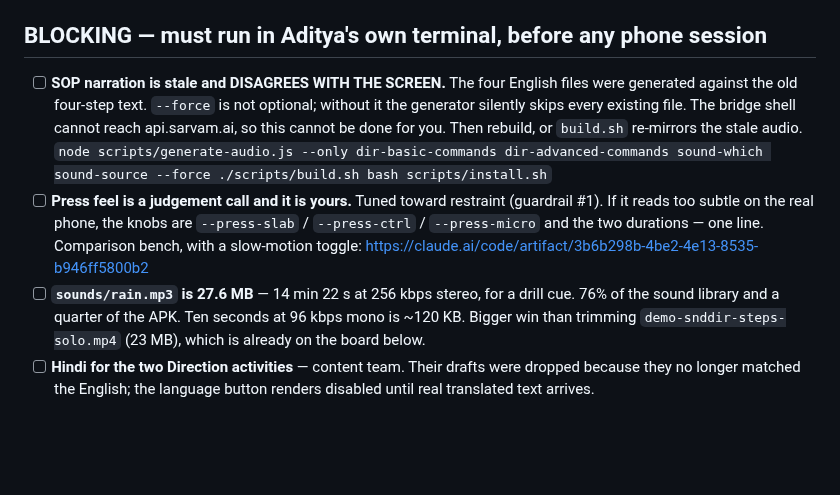
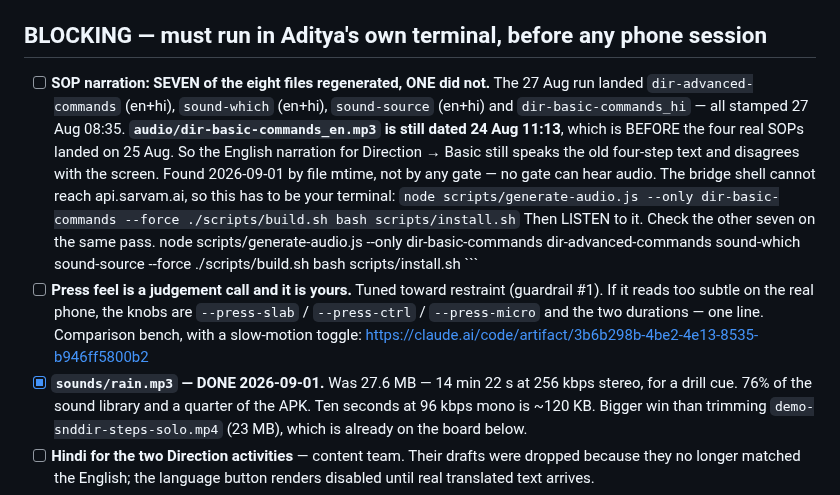
Before and after one commit to Adistor777/om-cane-training, a Markdown page: TRACKER.md, the part around one of its changes. Rendered like a GitHub page; blank space fills up the shorter version.

````diff
--- a/TRACKER.md
+++ b/TRACKER.md
@@ -211,12 +252,21 @@ Gates green throughout: 40/40 unit · 93/93 flows · 22/22 no-change · 55 contr
       install-then-prove-what-landed.
 
 ## BLOCKING — must run in Aditya's own terminal, before any phone session
-- [ ] **SOP narration is stale and DISAGREES WITH THE SCREEN.** The four English
-      files were generated against the old four-step text. `--force` is not
-      optional; without it the generator silently skips every existing file.
-      The bridge shell cannot reach api.sarvam.ai, so this cannot be done for
-      you. Then rebuild, or `build.sh` re-mirrors the stale audio.
+- [ ] **SOP narration: SEVEN of the eight files regenerated, ONE did not.**
+      The 27 Aug run landed `dir-advanced-commands` (en+hi), `sound-which`
+      (en+hi), `sound-source` (en+hi) and `dir-basic-commands_hi` — all stamped
+      27 Aug 08:35. **`audio/dir-basic-commands_en.mp3` is still dated 24 Aug
+      11:13**, which is BEFORE the four real SOPs landed on 25 Aug. So the English
+      narration for Direction → Basic still speaks the old four-step text and
+      disagrees with the screen. Found 2026-09-01 by file mtime, not by any gate —
+      no gate can hear audio. The bridge shell cannot reach api.sarvam.ai, so this
+      has to be your terminal:
       ```
+      node scripts/generate-audio.js --only dir-basic-commands --force
+      ./scripts/build.sh
+      bash scripts/install.sh
+      ```
+      Then LISTEN to it. Check the other seven on the same pass.
       node scripts/generate-audio.js --only dir-basic-commands dir-advanced-commands sound-which sound-source --force
       ./scripts/build.sh
       bash scripts/install.sh
@@ -226,7 +276,7 @@ Gates green throughout: 40/40 unit · 93/93 flows · 22/22 no-change · 55 contr
       `--press-slab` / `--press-ctrl` / `--press-micro` and the two durations —
       one line. Comparison bench, with a slow-motion toggle:
       https://claude.ai/code/artifact/3b6b298b-4be2-4e13-8535-b946ff5800b2
-- [ ] **`sounds/rain.mp3` is 27.6 MB** — 14 min 22 s at 256 kbps stereo, for a
+- [x] **`sounds/rain.mp3` — DONE 2026-09-01.** Was 27.6 MB — 14 min 22 s at 256 kbps stereo, for a
       drill cue. 76% of the sound library and a quarter of the APK. Ten seconds
       at 96 kbps mono is ~120 KB. Bigger win than trimming
       `demo-snddir-steps-solo.mp4` (23 MB), which is already on the board below.
````
Also changed, not shown: other parts of TRACKER.md (+64 -15 lines).
